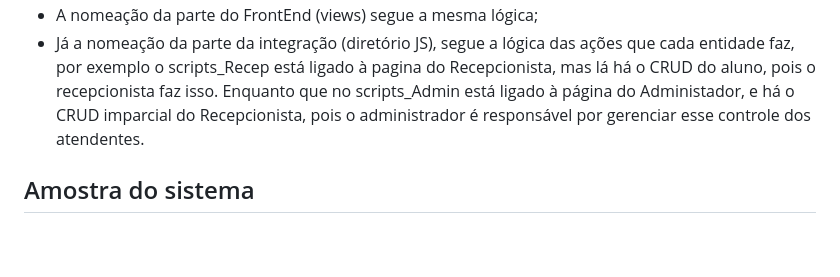
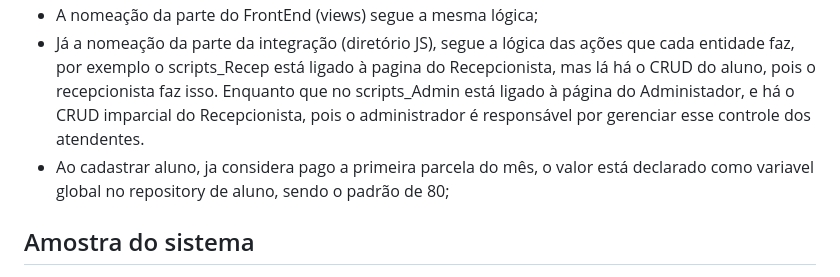
Before and after one commit to Laura-rosce/Projeto_FitManager, a Markdown page: README.md, the part around the change printed below. Rendered like a GitHub page; blank space fills up the shorter version.

```diff
--- a/README.md
+++ b/README.md
@@ -56,5 +56,6 @@
 - A nomeação de controllers, repositorys e rotas referentes a cada identidade, referencia a lógica de pertencer aquela entidade, ou seja, açoes que acontecem com o administrador, recepcionista, aluno;
 - A nomeação da parte do FrontEnd (views) segue a mesma lógica;
 - Já a nomeação da parte da integração (diretório JS), segue a lógica das ações que cada entidade faz, por exemplo o scripts_Recep está ligado à pagina do Recepcionista, mas lá há o CRUD do aluno, pois o recepcionista faz isso. Enquanto que no scripts_Admin está ligado à página do Administador, e há o CRUD imparcial do Recepcionista, pois o administrador é responsável por gerenciar esse controle dos atendentes.
+- Ao cadastrar aluno, ja considera pago a primeira parcela do mês, o valor está declarado como variavel global no repository de aluno, sendo o padrão de 80;
 
 ## Amostra do sistema
```
Also changed, not shown: other parts of README.md (+2 -5 lines).
